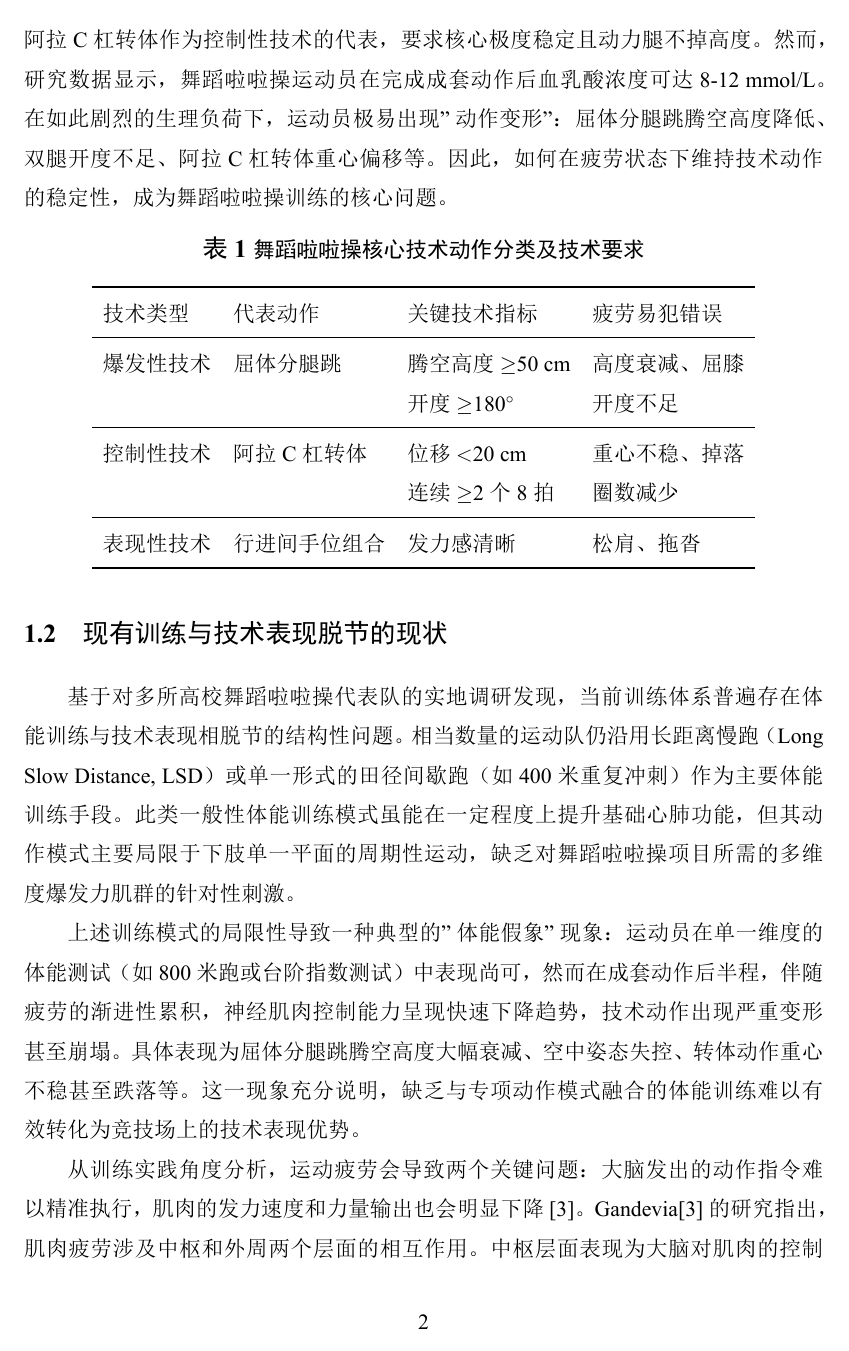
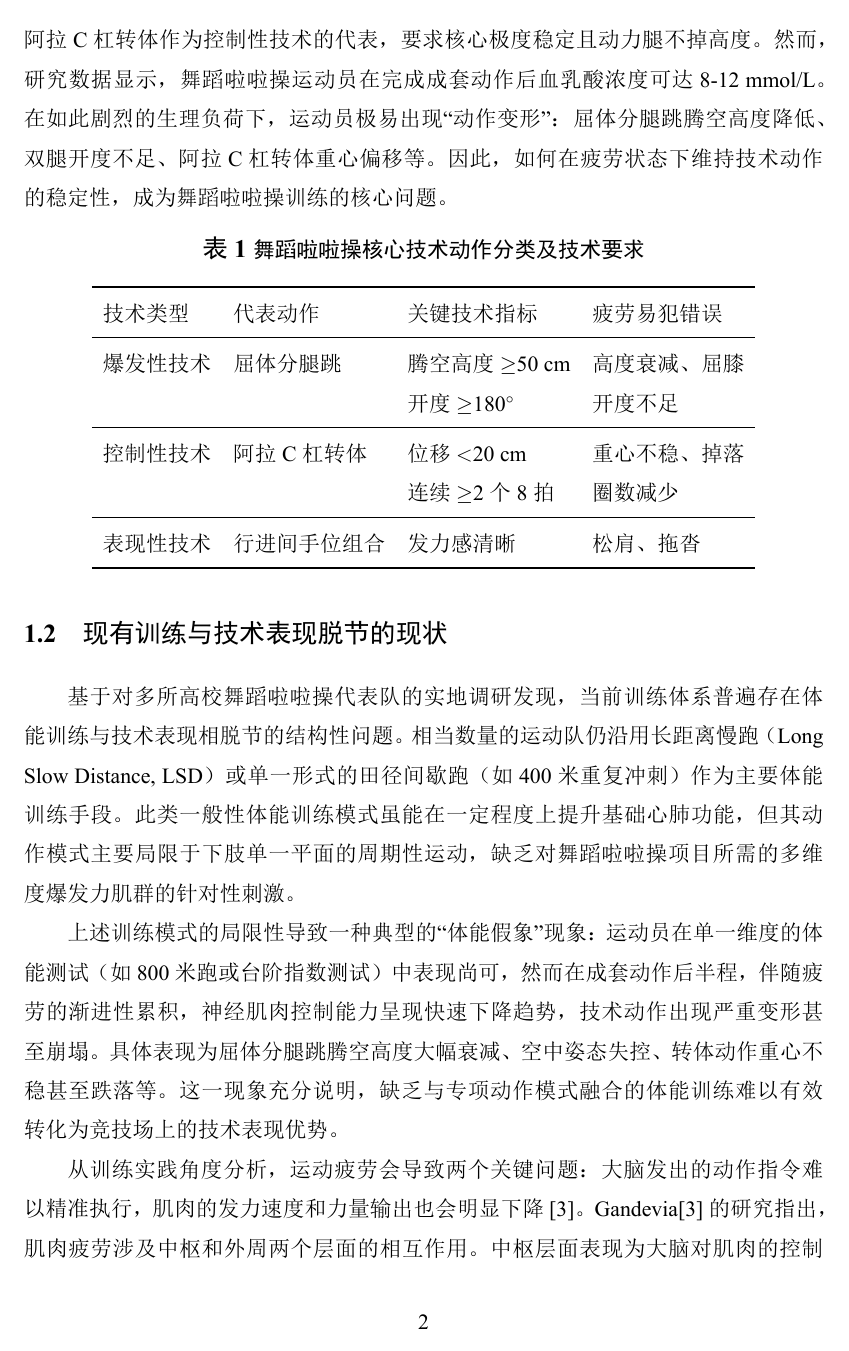
Before and after one commit to 2106648358/paper-workbench, a LaTeX document (workbench/main.tex): page 5 of 27. The pictures show the PDF file workbench/main.pdf that the author committed with the source.

Commit message:
修改引号 + 修改第三章

```diff
--- a/workbench/main.tex
+++ b/workbench/main.tex
@@ -3,6 +3,7 @@
 % ==================== 宏包加载 ====================
 \usepackage{geometry}
 \usepackage{xeCJK}
+\usepackage{xltxtra}
 \usepackage{titlesec}
 \usepackage{tocloft}
 \usepackage{fancyhdr}
@@ -177,7 +178,7 @@
 
 舞蹈啦啦操项目的核心挑战在于其对运动员提出了双重维度的要求：不仅需要充沛的体能储备作为基础支撑，更需要在极高强度运动负荷下始终保持技术动作的规格化与精准度。从运动生理学视角进行能量代谢分析，舞蹈啦啦操成套动作属于典型的次极限强度运动，其中糖酵解供能系统在总能量供应中占比约为 60\% 至 70\%。这种以无氧代谢为主导的供能特征决定了运动员在成套动作执行过程中会迅速产生并积累乳酸，导致机体内环境 pH 值下降、氢离子浓度升高，进而诱发神经肌肉疲劳，最终影响技术动作的完成质量。
 
-如表\ref{tab:technique-class}所示，舞蹈啦啦操核心技术动作可分为爆发性技术、控制性技术和表现性技术三类。屈体分腿跳作为爆发性技术的代表，要求腾空高度充分且双腿完全伸直；阿拉 C 杠转体作为控制性技术的代表，要求核心极度稳定且动力腿不掉高度。然而，研究数据显示，舞蹈啦啦操运动员在完成成套动作后血乳酸浓度可达 8-12 mmol/L。在如此剧烈的生理负荷下，运动员极易出现"动作变形"：屈体分腿跳腾空高度降低、双腿开度不足、阿拉 C 杠转体重心偏移等。因此，如何在疲劳状态下维持技术动作的稳定性，成为舞蹈啦啦操训练的核心问题。
+如表\ref{tab:technique-class}所示，舞蹈啦啦操核心技术动作可分为爆发性技术、控制性技术和表现性技术三类。屈体分腿跳作为爆发性技术的代表，要求腾空高度充分且双腿完全伸直；阿拉 C 杠转体作为控制性技术的代表，要求核心极度稳定且动力腿不掉高度。然而，研究数据显示，舞蹈啦啦操运动员在完成成套动作后血乳酸浓度可达 8-12 mmol/L。在如此剧烈的生理负荷下，运动员极易出现\textquotedblleft 动作变形\textquotedblright：屈体分腿跳腾空高度降低、双腿开度不足、阿拉 C 杠转体重心偏移等。因此，如何在疲劳状态下维持技术动作的稳定性，成为舞蹈啦啦操训练的核心问题。
 
 \begin{table}[H]
 	\centering
@@ -202,7 +203,7 @@
 
 基于对多所高校舞蹈啦啦操代表队的实地调研发现，当前训练体系普遍存在体能训练与技术表现相脱节的结构性问题。相当数量的运动队仍沿用长距离慢跑（Long Slow Distance, LSD）或单一形式的田径间歇跑（如 400 米重复冲刺）作为主要体能训练手段。此类一般性体能训练模式虽能在一定程度上提升基础心肺功能，但其动作模式主要局限于下肢单一平面的周期性运动，缺乏对舞蹈啦啦操项目所需的多维度爆发力肌群的针对性刺激。
 
-上述训练模式的局限性导致一种典型的"体能假象"现象：运动员在单一维度的体能测试（如 800 米跑或台阶指数测试）中表现尚可，然而在成套动作后半程，伴随疲劳的渐进性累积，神经肌肉控制能力呈现快速下降趋势，技术动作出现严重变形甚至崩塌。具体表现为屈体分腿跳腾空高度大幅衰减、空中姿态失控、转体动作重心不稳甚至跌落等。这一现象充分说明，缺乏与专项动作模式融合的体能训练难以有效转化为竞技场上的技术表现优势。
+上述训练模式的局限性导致一种典型的\textquotedblleft 体能假象\textquotedblright 现象：运动员在单一维度的体能测试（如 800 米跑或台阶指数测试）中表现尚可，然而在成套动作后半程，伴随疲劳的渐进性累积，神经肌肉控制能力呈现快速下降趋势，技术动作出现严重变形甚至崩塌。具体表现为屈体分腿跳腾空高度大幅衰减、空中姿态失控、转体动作重心不稳甚至跌落等。这一现象充分说明，缺乏与专项动作模式融合的体能训练难以有效转化为竞技场上的技术表现优势。
 
 从训练实践角度分析，运动疲劳会导致两个关键问题：大脑发出的动作指令难以精准执行，肌肉的发力速度和力量输出也会明显下降\cite{gandevia2001}。Gandevia\cite{gandevia2001}的研究指出，肌肉疲劳涉及中枢和外周两个层面的相互作用。中枢层面表现为大脑对肌肉的控制效率降低，外周层面则表现为肌肉本身的收缩能力下降。魏佳琳等\cite{weijialin2023}进一步研究发现，疲劳状态下运动员单腿落地的神经肌肉控制策略会发生显著改变，落地稳定性明显降低，下肢关节的协调配合能力减弱。
 
@@ -216,7 +217,7 @@
 
 高强度间歇训练（High-Intensity Interval Training, HIIT）作为一种高效训练模式，其独特价值不仅在于能够精准模拟比赛的能量代谢供能模式，更关键的是，结合专项动作特征进行设计的 HIIT 方案能够有效募集更多高阈值运动单位，尤其是快肌纤维，这对于维持爆发性技术动作的高质量完成具有决定性意义。现有研究表明，HIIT 可通过神经肌肉适应机制显著改善运动员在疲劳状态下的动作控制能力与稳定性。
 
-区别于一般性 HIIT 训练模式，本研究创新性地提出"专项 HIIT"概念。所谓专项 HIIT，是指将舞蹈啦啦操专项技术动作直接融入训练内容体系，使运动员在高心率状态（超过 90\% 最大心率）下反复练习专项技术动作。此种训练方式严格遵循专项特异性适应原则（Specific Adaptation to Imposed Demands, SAID）。该原则的核心内涵是训练内容越接近比赛实际需求，运动员获得的适应能力就越能转化为竞技表现。因此，专项 HIIT 能够更加高效地将体能储备转化为实际竞技技术表现。
+区别于一般性 HIIT 训练模式，本研究创新性地提出\textquotedblleft 专项 HIIT\textquotedblright 概念。所谓专项 HIIT，是指将舞蹈啦啦操专项技术动作直接融入训练内容体系，使运动员在高心率状态（超过 90\% 最大心率）下反复练习专项技术动作。此种训练方式严格遵循专项特异性适应原则（Specific Adaptation to Imposed Demands, SAID）。该原则的核心内涵是训练内容越接近比赛实际需求，运动员获得的适应能力就越能转化为竞技表现。因此，专项 HIIT 能够更加高效地将体能储备转化为实际竞技技术表现。
 
 具体而言，专项 HIIT 诱导的潜在适应机制涵盖中枢适应、代谢适应及结构适应三个相互关联的层面。中枢适应是指在高强度疲劳状态下，迫使神经系统维持对特定动作模式的高频神经冲动发放，从而优化运动皮层的神经编码效率。代谢适应则体现为提高快肌纤维的氧化代谢能力及乳酸缓冲能力，有效延缓氢离子堆积导致的肌肉收缩功能抑制。结构适应主要表现为增强核心肌群与下肢爆发力肌群之间的协同工作能力，形成更加高效的动力链传递机制。
 如表\ref{tab:hiit-mechanism}所示，三个层面的适应机制协同作用，共同支撑技术动作在疲劳状态下的稳定表现。
@@ -289,7 +290,7 @@
 
 实验组采用专项 HIIT 训练方案，具体为 Tabata 变式训练模式。训练内容包括高抬腿 5 秒、连续屈体分腿跳 5 次、波比跳 5 次、快速开合跳 10 秒的循环组合。受试者需全力完成 30 秒高强度运动后进行 30 秒间歇恢复，运动与间歇时间比为 1:1，共计完成 8 至 10 组。强度监控标准要求心率需达到 170 次/分以上（约为最大心率的 90\%）。该方案的核心设计理念在于强制要求运动员在心率极高的生理状态下依然输出高质量的专项技术动作，借此强化神经肌肉系统对技术动作模式的控制与定型。
 
-对照组采用一般间歇跑训练方案，具体为 400 米间歇跑。受试者需以 85\% 至 90\% 最大速度完成 400 米跑，心率达到 170 至 180 次/分，间歇时间与跑动时间比为 1:1，共计完成 6 至 8 组。该方案旨在保持与实验组相同的生理负荷（即心率水平、总做功时间、运动强度），但剥离了专项技术动作元素，仅作为单纯的能量代谢训练对照，以验证"动作模式特异性"对技术提升的独特贡献。
+对照组采用一般间歇跑训练方案，具体为 400 米间歇跑。受试者需以 85\% 至 90\% 最大速度完成 400 米跑，心率达到 170 至 180 次/分，间歇时间与跑动时间比为 1:1，共计完成 6 至 8 组。该方案旨在保持与实验组相同的生理负荷（即心率水平、总做功时间、运动强度），但剥离了专项技术动作元素，仅作为单纯的能量代谢训练对照，以验证\textquotedblleft 动作模式特异性\textquotedblright 对技术提升的独特贡献。
 
 两组训练周期均为 6 周，每周 3 次，隔天进行。训练全程使用 Polar H10 心率表进行实时心率监控，确保训练强度符合预设标准。
 
@@ -559,7 +560,7 @@ Kinovea 软件通过追踪髋部关节点来精确测量腾空高度，通过量
 
 \subsection{专项 HIIT 对阿拉 C 杠转体稳定性的影响}
 
-本研究结果显示，6 周专项 HIIT 训练显著改善了实验组运动员在疲劳状态下的阿拉 C 杠转体稳定性。实验组干预后疲劳状态下的位移距离从 42.3 cm 降至 28.5 cm（改善 32.6\%），且显著优于对照组的 40.5 cm（$P<0.001$）。值得注意的是，实验组在静息状态下的位移距离改善不显著（18.5 cm 至 17.8 cm，$P=0.428$），表明专项 HIIT 的主要效益体现在疲劳状态下的技术稳定性维持，而非静息状态下绝对技术水平的提升。这一发现有力支持了"特异性适应原则"（SAID 原则）。
+本研究结果显示，6 周专项 HIIT 训练显著改善了实验组运动员在疲劳状态下的阿拉 C 杠转体稳定性。实验组干预后疲劳状态下的位移距离从 42.3 cm 降至 28.5 cm（改善 32.6\%），且显著优于对照组的 40.5 cm（$P<0.001$）。值得注意的是，实验组在静息状态下的位移距离改善不显著（18.5 cm 至 17.8 cm，$P=0.428$），表明专项 HIIT 的主要效益体现在疲劳状态下的技术稳定性维持，而非静息状态下绝对技术水平的提升。这一发现有力支持了\textquotedblleft 特异性适应原则\textquotedblright（SAID 原则）。
 
 与 HIIT 训练研究对比，Strepp 等（2024）[2] 发现 7 天 HIIT 冲击微周期可快速提升耐力运动员的表现，但其关注焦点为峰值功率输出和计时赛成绩等耐力指标。本研究将 HIIT 的应用延伸至神经肌肉控制领域，结果显示专项 HIIT 不仅改善心肺功能，更能提升疲劳状态下的技术动作稳定性。差异分析表明，Strepp 等采用一般性 HIIT 方案（跑步功率为基础），而本研究将专项技术动作融入 HIIT，这可能是本研究转体稳定性改善更为显著的重要原因。
 
@@ -571,13 +572,13 @@ Kinovea 软件通过追踪髋部关节点来精确测量腾空高度，通过量
 
 \subsection{专项 HIIT 对屈体分腿跳爆发力的影响}
 
-本研究显示，实验组屈体分腿跳的腾空高度和双腿开度在疲劳状态下的衰减率显著降低。腾空高度衰减率从 16.8\%降至 8.5\%（降幅 49.4\%），双腿开度衰减率从 7.0\%降至 3.3\%（降幅 52.9\%）。舞蹈啦啦操成套动作强度大、持续时间短，需要运动员在短时间内输出大量能量。专项 HIIT 通过高频次、高强度的间歇刺激，使运动员逐渐适应在高强度状态下维持动作输出的能力。在训练过程中，运动员反复经历"疲劳 - 恢复 - 再疲劳"的循环，身体逐渐学会在乳酸堆积的情况下继续完成高质量的技术动作。
+本研究显示，实验组屈体分腿跳的腾空高度和双腿开度在疲劳状态下的衰减率显著降低。腾空高度衰减率从 16.8\%降至 8.5\%（降幅 49.4\%），双腿开度衰减率从 7.0\%降至 3.3\%（降幅 52.9\%）。舞蹈啦啦操成套动作强度大、持续时间短，需要运动员在短时间内输出大量能量。专项 HIIT 通过高频次、高强度的间歇刺激，使运动员逐渐适应在高强度状态下维持动作输出的能力。在训练过程中，运动员反复经历\textquotedblleft 疲劳 - 恢复 - 再疲劳\textquotedblright 的循环，身体逐渐学会在乳酸堆积的情况下继续完成高质量的技术动作。
 
-与 HIIT 爆发力研究对比，陈伟和曹洁（2021）[6] 发现 HIIT 可改善高水平现代五项运动员的力量和爆发力表现，与本研究结论一致。然而，两项研究存在重要差异：陈伟和曹洁测试的是静息状态下的最大爆发力（如垂直跳高度），而本研究测试的是疲劳状态下的爆发力维持能力。这一差异反映了项目特征的不同：现代五项为体能主导类项目，侧重最大力量输出；舞蹈啦啦操为技能主导类难美项群，更强调疲劳状态下动作规格的维持。本研究发现实验组静息状态下的爆发力提升并不显著（腾空高度从 52.3 cm 增至 53.8 cm，$P=0.364$），但疲劳状态下的表现显著改善。这表明专项 HIIT 的主要贡献在于"抗疲劳"而非"增绝对力"。对于竞技表现而言，这具有极高的实用价值，因为比赛胜负往往取决于后半程动作的完成质量。
+与 HIIT 爆发力研究对比，陈伟和曹洁（2021）[6] 发现 HIIT 可改善高水平现代五项运动员的力量和爆发力表现，与本研究结论一致。然而，两项研究存在重要差异：陈伟和曹洁测试的是静息状态下的最大爆发力（如垂直跳高度），而本研究测试的是疲劳状态下的爆发力维持能力。这一差异反映了项目特征的不同：现代五项为体能主导类项目，侧重最大力量输出；舞蹈啦啦操为技能主导类难美项群，更强调疲劳状态下动作规格的维持。本研究发现实验组静息状态下的爆发力提升并不显著（腾空高度从 52.3 cm 增至 53.8 cm，$P=0.364$），但疲劳状态下的表现显著改善。这表明专项 HIIT 的主要贡献在于\textquotedblleft 抗疲劳\textquotedblright 而非\textquotedblleft 增绝对力\textquotedblright。对于竞技表现而言，这具有极高的实用价值，因为比赛胜负往往取决于后半程动作的完成质量。
 
 Gibala 等（2012）[9] 的系统综述指出，低容量 HIIT 可诱导线粒体生物合成和氧化酶活性提升。这一发现支持本研究的代谢适应机制解释：专项 HIIT 可能通过提升快肌纤维（II 型）的氧化代谢能力，增强乳酸缓冲能力，从而延缓疲劳状态下爆发力的衰退。
 
-与难美项群训练研究对比，赵敏等（2021）[15] 提出难美项群运动员需要发展"爆发力耐力"素质，即在较长时间内维持爆发力输出的能力。本研究"抗疲劳爆发力"的概念与"爆发力耐力"高度一致。研究结果显示，专项 HIIT 是发展爆发力耐力的有效手段，其训练效益体现在疲劳状态下技术动作衰减率的显著降低。
+与难美项群训练研究对比，赵敏等（2021）[15] 提出难美项群运动员需要发展\textquotedblleft 爆发力耐力\textquotedblright 素质，即在较长时间内维持爆发力输出的能力。本研究\textquotedblleft 抗疲劳爆发力\textquotedblright 的概念与\textquotedblleft 爆发力耐力\textquotedblright 高度一致。研究结果显示，专项 HIIT 是发展爆发力耐力的有效手段，其训练效益体现在疲劳状态下技术动作衰减率的显著降低。
 
 为更直观展示本研究与同类 HIIT 研究的差异，表\ref{tab:hiit-compare}对比了不同研究中 HIIT 对爆发力相关指标的影响。
 
@@ -608,7 +609,7 @@ Gibala 等（2012）[9] 的系统综述指出，低容量 HIIT 可诱导线粒
 
 在损伤预防方面，提升疲劳状态下的神经肌肉控制能力是预防损伤的关键。疲劳是导致非接触性前交叉韧带（ACL）损伤的主要诱因，其机制为落地稳定性下降和关节控制能力减弱。本研究 RPE 改善（实验组从 16.2 降至 14.5，$P=0.011$）表明，干预后运动员的主观疲劳感降低，这意味着运动员在动作落地时能保持更清晰的本体感觉和肌肉预激活，从而降低受伤风险。刘卫等（2018）[10] 建议啦啦操训练应重视落地稳定性训练，本研究的专项 HIIT 模式通过改善疲劳状态下的神经肌肉控制，间接提升了落地稳定性。
 
-与传统训练对比，专项 HIIT 有效解决了"体能尚可但动作变形"的结构性问题。传统 LSD 或 400 米间歇跑无法模拟专项动作模式，导致体能储备难以转化为技术表现优势。专项 HIIT 的时间效率较高（15-20 分钟/次，每周 3 次），适合嵌入常规训练课程。
+与传统训练对比，专项 HIIT 有效解决了\textquotedblleft 体能尚可但动作变形\textquotedblright 的结构性问题。传统 LSD 或 400 米间歇跑无法模拟专项动作模式，导致体能储备难以转化为技术表现优势。专项 HIIT 的时间效率较高（15-20 分钟/次，每周 3 次），适合嵌入常规训练课程。
 
 基于本研究结果，提出以下训练建议：（1）频率：每周 3 次，隔天进行；（2）时长：15-20 分钟（含热身）；（3）强度监控：心率$>$170 次/分（$>$90\% HRmax）；（4）动作选择：融合专项技术动作（屈体分腿跳、波比跳等），避免一般性 HIIT 模式。
 
```
Also changed, not shown: PAPER_MEMORY.md (+2 -0 lines), workbench/main.pdf, workbench/main.tex (4 more changed lines), 2 other files.
